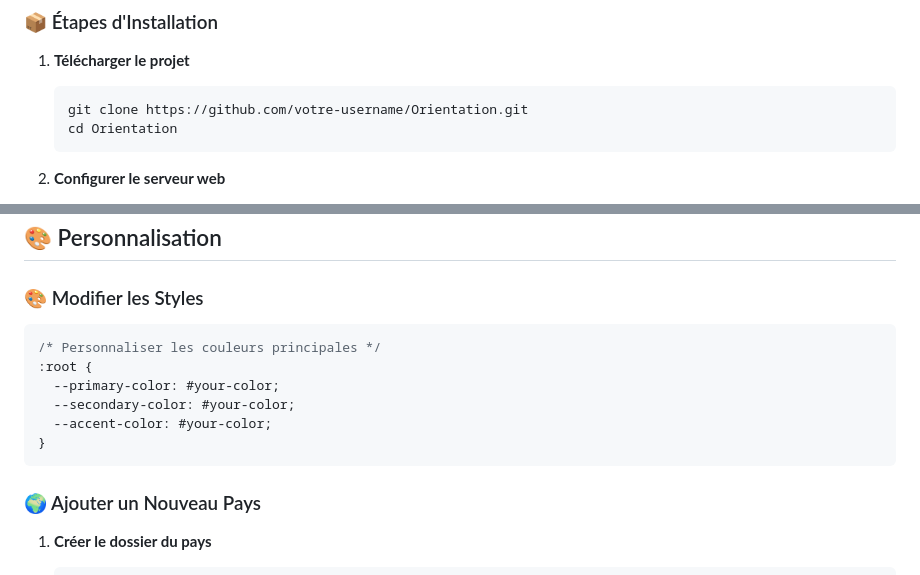
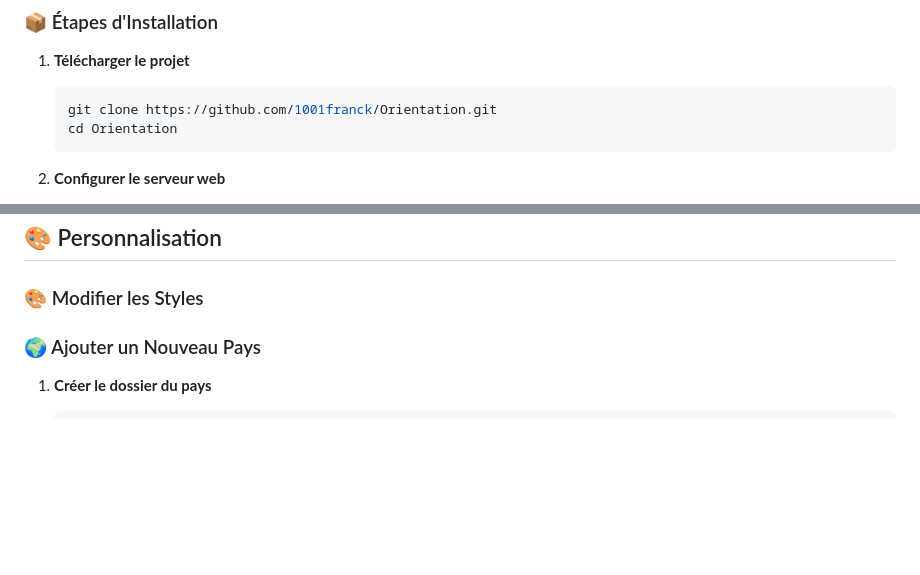
Before and after one commit to 1001franck/Orientation, a Markdown page: README.md, 2 parts joined by grey strips. GitHub-like rendering; blank space fills up the shorter version.

````diff
--- a/README.md
+++ b/README.md
@@ -165,7 +165,7 @@ cleanup.bat  # Windows
 
 1. **Télécharger le projet**
    ```bash
-   git clone https://github.com/votre-username/Orientation.git
+   git clone https://github.com/1001franck/Orientation.git
    cd Orientation
    ```
 
@@ -211,14 +211,6 @@ cleanup.bat  # Windows
 
 ### 🎨 Modifier les Styles
 
-```css
-/* Personnaliser les couleurs principales */
-:root {
-  --primary-color: #your-color;
-  --secondary-color: #your-color;
-  --accent-color: #your-color;
-}
-```
 
 ### 🌍 Ajouter un Nouveau Pays
 
````
